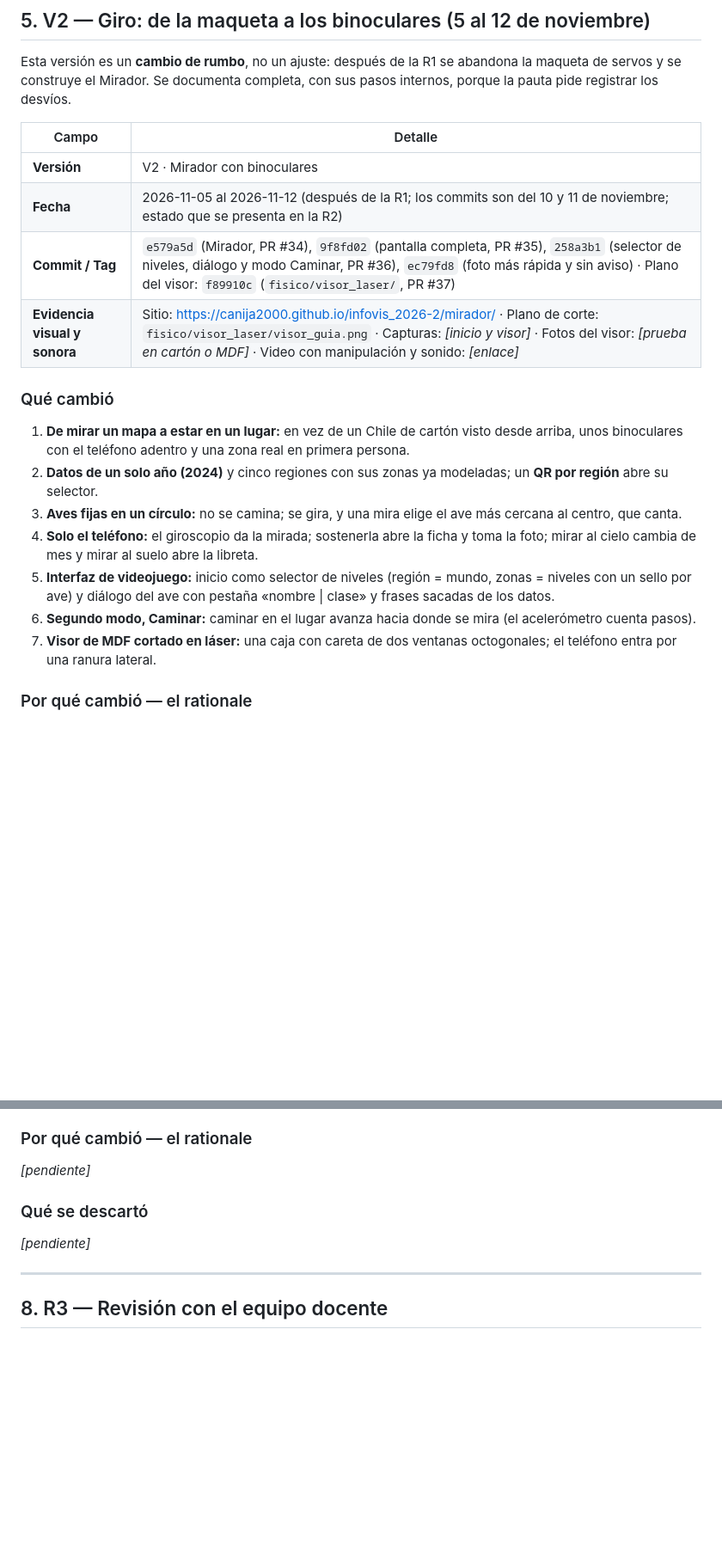
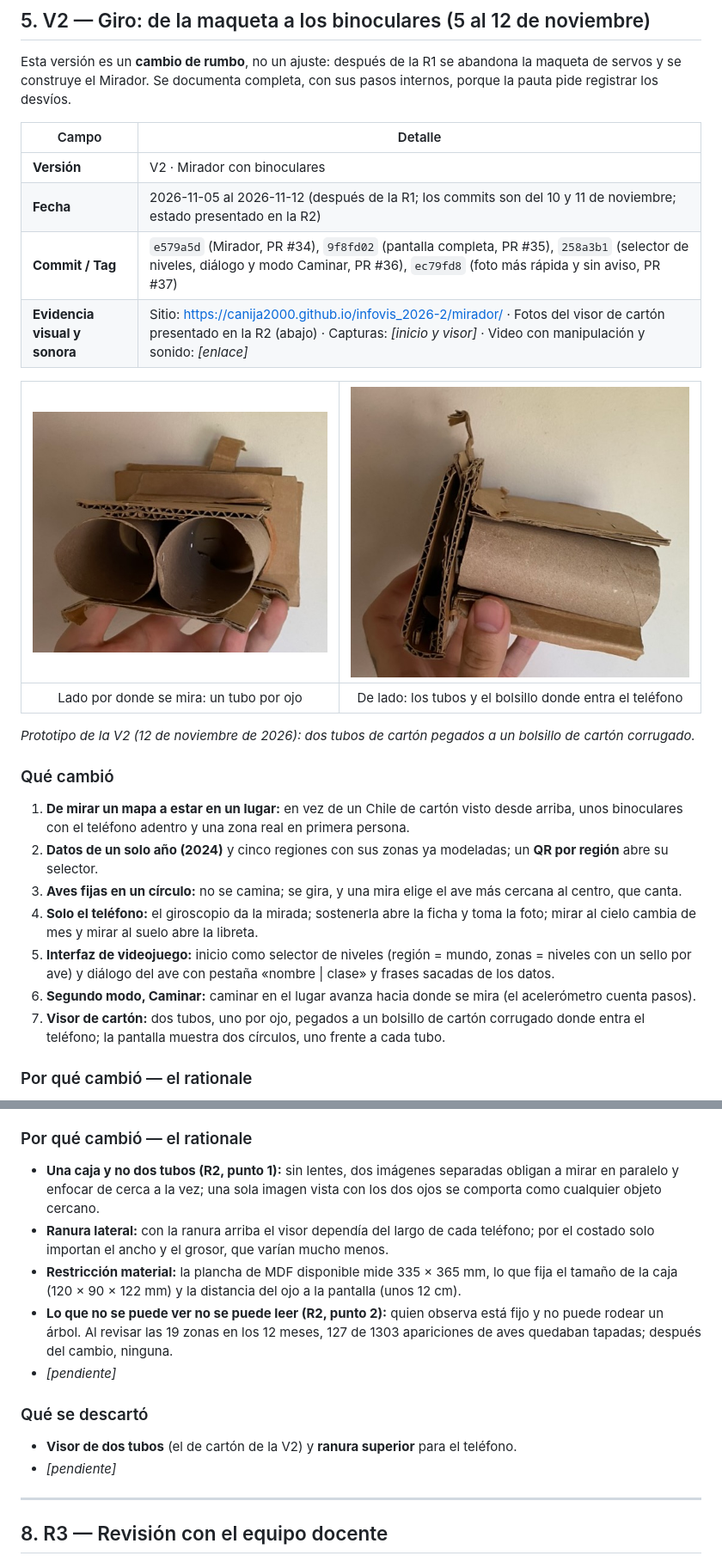
Before and after one commit to canija2000/infovis_2026-2, a Markdown page: docs/proceso/entrega_2.md, 2 parts joined by grey strips. Shown at 86% size. GitHub-like rendering; pictures changed too: docs/proceso/fotos/v2_carton_frente.jpg (added), docs/proceso/fotos/v2_carton_lado.jpg (added); blank space fills up the shorter version.

Commit message:
Entrega 2: R2 del 12 de noviembre, fotos del visor de cartón (V2) y plan de la V3

```diff
--- a/docs/proceso/entrega_2.md
+++ b/docs/proceso/entrega_2.md
@@ -105,9 +105,15 @@ construye el Mirador. Se documenta completa, con sus pasos internos, porque la p
 | Campo                         | Detalle                                                                                                                                                                                             |
 | ----------------------------- | --------------------------------------------------------------------------------------------------------------------------------------------------------------------------------------------------- |
 | **Versión**                   | V2 · Mirador con binoculares                                                                                                                                                                        |
-| **Fecha**                     | 2026-11-05 al 2026-11-12 (después de la R1; los commits son del 10 y 11 de noviembre; estado que se presenta en la R2)                                                                             |
-| **Commit / Tag**              | `e579a5d` (Mirador, PR #34), `9f8fd02` (pantalla completa, PR #35), `258a3b1` (selector de niveles, diálogo y modo Caminar, PR #36), `ec79fd8` (foto más rápida y sin aviso) · Plano del visor: `f89910c` (`fisico/visor_laser/`, PR #37) |
-| **Evidencia visual y sonora** | Sitio: <https://canija2000.github.io/infovis_2026-2/mirador/> · Plano de corte: `fisico/visor_laser/visor_guia.png` · Capturas: _\[inicio y visor\]_ · Fotos del visor: _\[prueba en cartón o MDF\]_ · Video con manipulación y sonido: _\[enlace\]_ |
+| **Fecha**                     | 2026-11-05 al 2026-11-12 (después de la R1; los commits son del 10 y 11 de noviembre; estado presentado en la R2)                                                                             |
+| **Commit / Tag**              | `e579a5d` (Mirador, PR #34), `9f8fd02` (pantalla completa, PR #35), `258a3b1` (selector de niveles, diálogo y modo Caminar, PR #36), `ec79fd8` (foto más rápida y sin aviso, PR #37) |
+| **Evidencia visual y sonora** | Sitio: <https://canija2000.github.io/infovis_2026-2/mirador/> · Fotos del visor de cartón presentado en la R2 (abajo) · Capturas: _\[inicio y visor\]_ · Video con manipulación y sonido: _\[enlace\]_ |
+
+| ![Visor de cartón, visto desde los tubos](fotos/v2_carton_frente.jpg) | ![Visor de cartón, de lado: los tubos y el bolsillo del teléfono](fotos/v2_carton_lado.jpg) |
+| :---: | :---: |
+| Lado por donde se mira: un tubo por ojo | De lado: los tubos y el bolsillo donde entra el teléfono |
+
+_Prototipo de la V2 (12 de noviembre de 2026): dos tubos de cartón pegados a un bolsillo de cartón corrugado._
 
 ### Qué cambió
 
@@ -117,7 +123,7 @@ construye el Mirador. Se documenta completa, con sus pasos internos, porque la p
 4.  **Solo el teléfono:** el giroscopio da la mirada; sostenerla abre la ficha y toma la foto; mirar al cielo cambia de mes y mirar al suelo abre la libreta.
 5.  **Interfaz de videojuego:** inicio como selector de niveles (región = mundo, zonas = niveles con un sello por ave) y diálogo del ave con pestaña «nombre | clase» y frases sacadas de los datos.
 6.  **Segundo modo, Caminar:** caminar en el lugar avanza hacia donde se mira (el acelerómetro cuenta pasos).
-7.  **Visor de MDF cortado en láser:** una caja con careta de dos ventanas octogonales; el teléfono entra por una ranura lateral.
+7.  **Visor de cartón:** dos tubos, uno por ojo, pegados a un bolsillo de cartón corrugado donde entra el teléfono; la pantalla muestra dos círculos, uno frente a cada tubo.
 
 ### Por qué cambió — el rationale
 
@@ -165,11 +187,16 @@ _\[pendiente\]_
 
 ### Por qué cambió — el rationale
 
-_\[pendiente\]_
+- **Una caja y no dos tubos (R2, punto 1):** sin lentes, dos imágenes separadas obligan a mirar en paralelo y enfocar de cerca a la vez; una sola imagen vista con los dos ojos se comporta como cualquier objeto cercano.
+- **Ranura lateral:** con la ranura arriba el visor dependía del largo de cada teléfono; por el costado solo importan el ancho y el grosor, que varían mucho menos.
+- **Restricción material:** la plancha de MDF disponible mide 335 × 365 mm, lo que fija el tamaño de la caja (120 × 90 × 122 mm) y la distancia del ojo a la pantalla (unos 12 cm).
+- **Lo que no se puede ver no se puede leer (R2, punto 2):** quien observa está fijo y no puede rodear un árbol. Al revisar las 19 zonas en los 12 meses, 127 de 1303 apariciones de aves quedaban tapadas; después del cambio, ninguna.
+- _\[pendiente\]_
 
 ### Qué se descartó
 
-_\[pendiente\]_
+- **Visor de dos tubos** (el de cartón de la V2) y **ranura superior** para el teléfono.
+- _\[pendiente\]_
 
 ---
 
```
Also changed, not shown: other parts of docs/proceso/entrega_2.md (+31 -12 lines).
